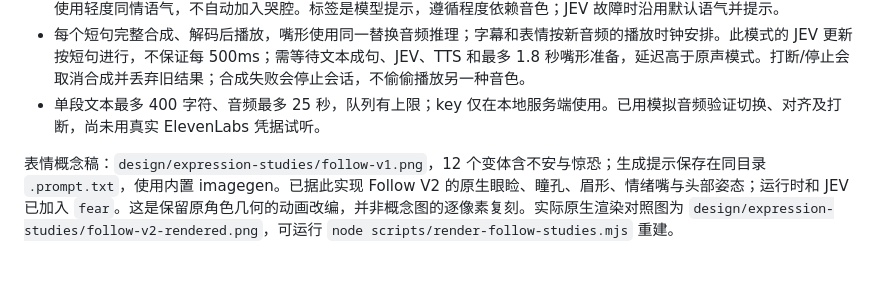
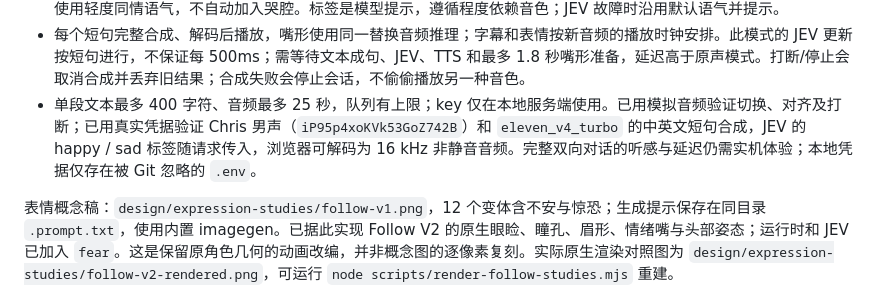
Before and after one commit to gao288/Milos, a Markdown page: README.md, the part around the change. GitHub-like rendering; blank space fills up the shorter version.

Commit message:
Record verified ElevenLabs Chris voice integration

```diff
--- a/README.md
+++ b/README.md
@@ -47,7 +47,7 @@ tailscale serve --bg --https=7443 http://127.0.0.1:5173
 - 在 `.env` 配置 `ELEVENLABS_API_KEY`、`ELEVENLABS_VOICE_ID`，可选 `ELEVENLABS_MODEL`（默认 `eleven_v4_turbo`，也接受 `eleven_v4`、`eleven_v3`），重启语音服务。音色必须对该 key 可用；真实账号可用性和听感需要实测。缺少配置会在申请麦克风前提示。
 - 服务端 `/api/voice/eleven` 先用 JEV 判断本段情绪，高置信度时添加简短表演标签，再请求 ElevenLabs TTS。`sad` 使用轻度同情语气，不自动加入哭腔。标签是模型提示，遵循程度依赖音色；JEV 故障时沿用默认语气并提示。
 - 每个短句完整合成、解码后播放，嘴形使用同一替换音频推理；字幕和表情按新音频的播放时钟安排。此模式的 JEV 更新按短句进行，不保证每 500ms；需等待文本成句、JEV、TTS 和最多 1.8 秒嘴形准备，延迟高于原声模式。打断/停止会取消合成并丢弃旧结果；合成失败会停止会话，不偷偷播放另一种音色。
-- 单段文本最多 400 字符、音频最多 25 秒，队列有上限；key 仅在本地服务端使用。已用模拟音频验证切换、对齐及打断，尚未用真实 ElevenLabs 凭据试听。
+- 单段文本最多 400 字符、音频最多 25 秒，队列有上限；key 仅在本地服务端使用。已用模拟音频验证切换、对齐及打断；已用真实凭据验证 Chris 男声（`iP95p4xoKVk53GoZ742B`）和 `eleven_v4_turbo` 的中英文短句合成，JEV 的 happy / sad 标签随请求传入，浏览器可解码为 16 kHz 非静音音频。完整双向对话的听感与延迟仍需实机体验；本地凭据仅存在被 Git 忽略的 `.env`。
 
 表情概念稿：`design/expression-studies/follow-v1.png`，12 个变体含不安与惊恐；生成提示保存在同目录 `.prompt.txt`，使用内置 imagegen。已据此实现 Follow V2 的原生眼睑、瞳孔、眉形、情绪嘴与头部姿态；运行时和 JEV 已加入 `fear`。这是保留原角色几何的动画改编，并非概念图的逐像素复刻。实际原生渲染对照图为 `design/expression-studies/follow-v2-rendered.png`，可运行 `node scripts/render-follow-studies.mjs` 重建。
 
```
